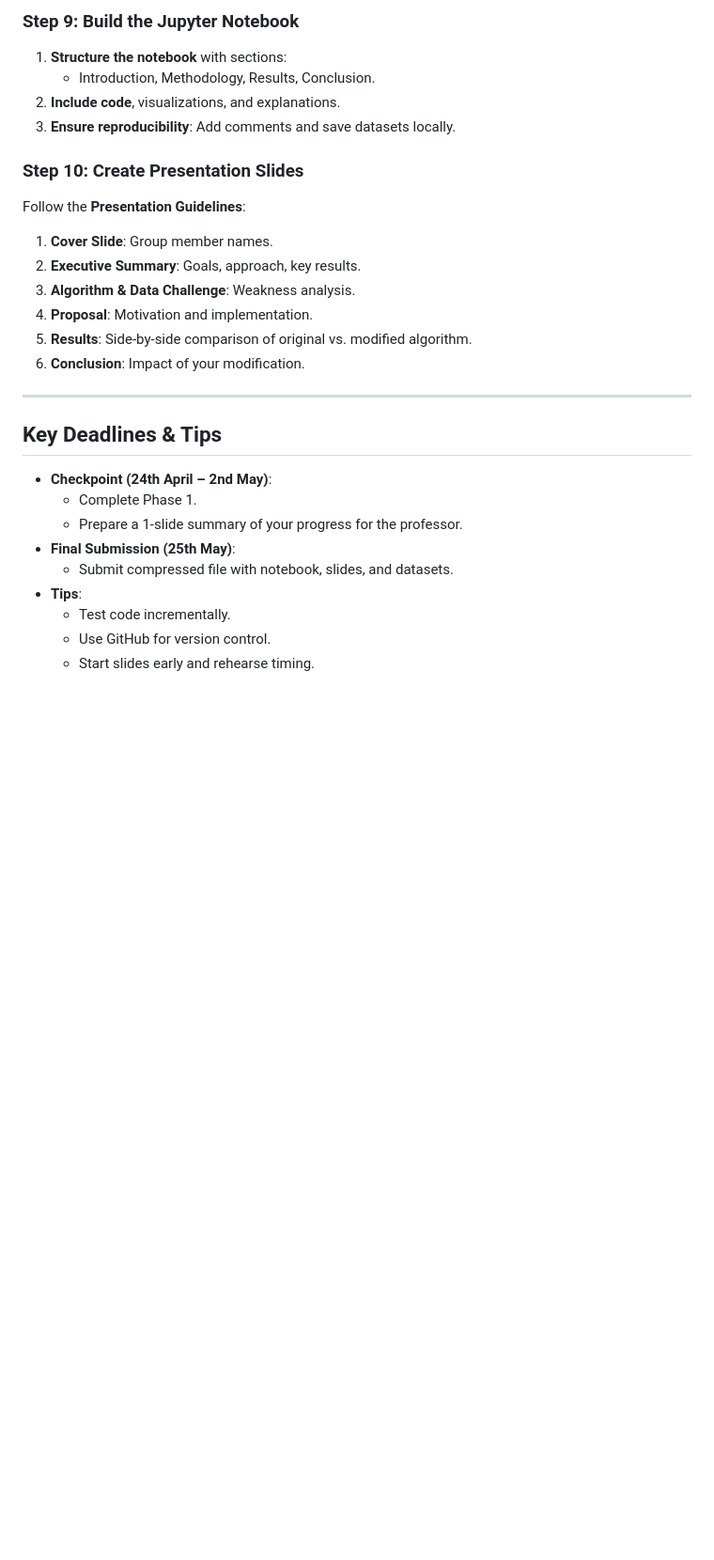
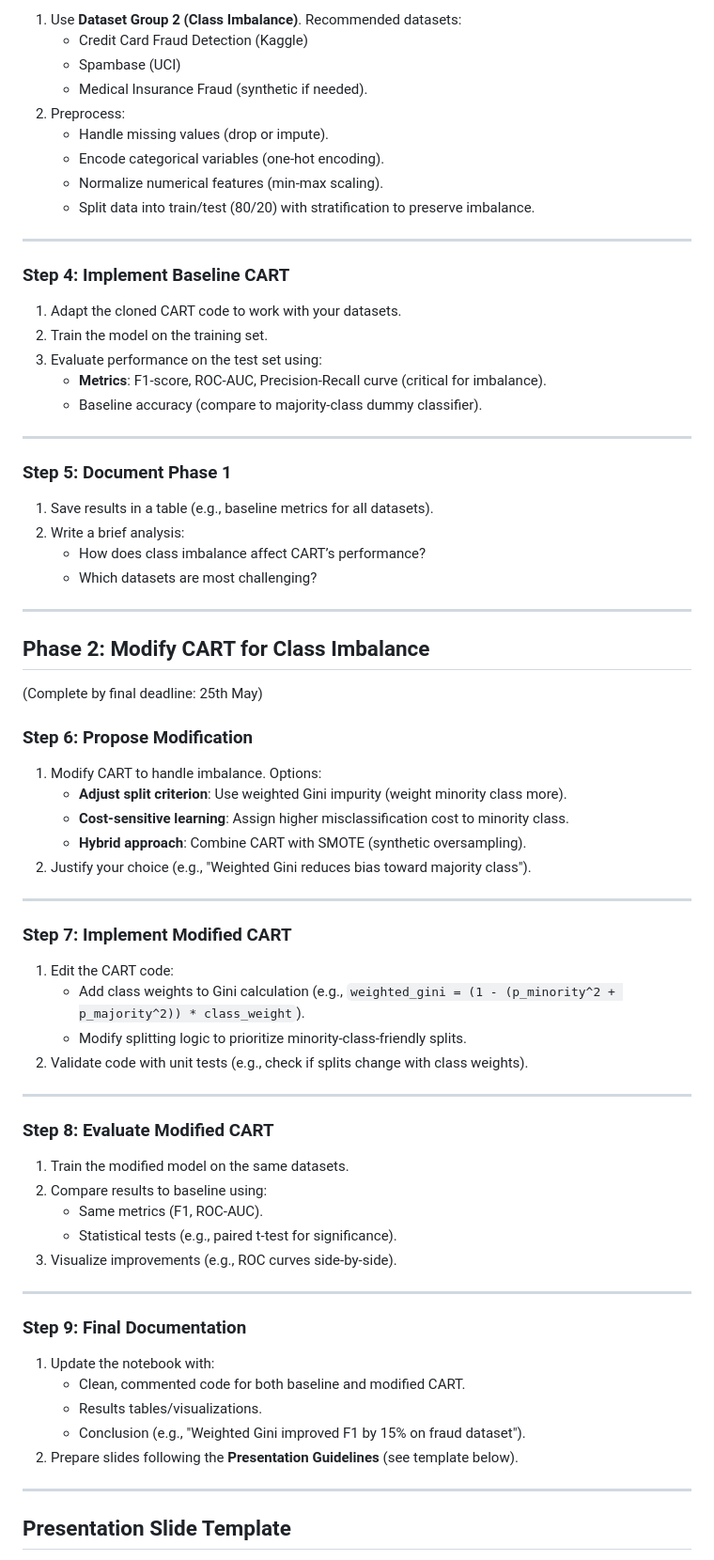
Before and after one commit to ricardofig016/cart-algorithm-class-imbalance-evaluation, a Markdown page: PLAN.md, the part around one of its changes. Shown at 94% size. GitHub-like rendering; blank space fills up the shorter version.

Commit message:
Refactor assignment plan: update phases and steps with chosen algorithm (CART) and challenge (class imbalance)

```diff
--- a/PLAN.md
+++ b/PLAN.md
@@ -75,32 +27,77 @@ Deadline: 25th May (Final Submission)
 
-### **Step 9: Build the Jupyter Notebook**
-
-1. **Structure the notebook** with sections:
-   - Introduction, Methodology, Results, Conclusion.
-2. **Include code**, visualizations, and explanations.
-3. **Ensure reproducibility**: Add comments and save datasets locally.
-
-### **Step 10: Create Presentation Slides**
-
-Follow the **Presentation Guidelines**:
-
-1. **Cover Slide**: Group member names.
-2. **Executive Summary**: Goals, approach, key results.
-3. **Algorithm & Data Challenge**: Weakness analysis.
-4. **Proposal**: Motivation and implementation.
-5. **Results**: Side-by-side comparison of original vs. modified algorithm.
-6. **Conclusion**: Impact of your modification.
+1. Use **Dataset Group 2 (Class Imbalance)**. Recommended datasets:
+   - Credit Card Fraud Detection (Kaggle)
+   - Spambase (UCI)
+   - Medical Insurance Fraud (synthetic if needed).
+2. Preprocess:
+   - Handle missing values (drop or impute).
+   - Encode categorical variables (one-hot encoding).
+   - Normalize numerical features (min-max scaling).
+   - Split data into train/test (80/20) with stratification to preserve imbalance.
 
 ---
 
-## **Key Deadlines & Tips**
+### **Step 4: Implement Baseline CART**
 
-- **Checkpoint (24th April – 2nd May)**:
-  - Complete Phase 1.
-  - Prepare a 1-slide summary of your progress for the professor.
-- **Final Submission (25th May)**:
-  - Submit compressed file with notebook, slides, and datasets.
-- **Tips**:
-  - Test code incrementally.
-  - Use GitHub for version control.
-  - Start slides early and rehearse timing.
+1. Adapt the cloned CART code to work with your datasets.
+2. Train the model on the training set.
+3. Evaluate performance on the test set using:
+   - **Metrics**: F1-score, ROC-AUC, Precision-Recall curve (critical for imbalance).
+   - Baseline accuracy (compare to majority-class dummy classifier).
+
+---
+
+### **Step 5: Document Phase 1**
+
+1. Save results in a table (e.g., baseline metrics for all datasets).
+2. Write a brief analysis:
+   - How does class imbalance affect CART’s performance?
+   - Which datasets are most challenging?
+
+---
+
+## **Phase 2: Modify CART for Class Imbalance**
+
+(Complete by final deadline: 25th May)
+
+### **Step 6: Propose Modification**
+
+1. Modify CART to handle imbalance. Options:
+   - **Adjust split criterion**: Use weighted Gini impurity (weight minority class more).
+   - **Cost-sensitive learning**: Assign higher misclassification cost to minority class.
+   - **Hybrid approach**: Combine CART with SMOTE (synthetic oversampling).
+2. Justify your choice (e.g., "Weighted Gini reduces bias toward majority class").
+
+---
+
+### **Step 7: Implement Modified CART**
+
+1. Edit the CART code:
+   - Add class weights to Gini calculation (e.g., `weighted_gini = (1 - (p_minority^2 + p_majority^2)) * class_weight`).
+   - Modify splitting logic to prioritize minority-class-friendly splits.
+2. Validate code with unit tests (e.g., check if splits change with class weights).
+
+---
+
+### **Step 8: Evaluate Modified CART**
+
+1. Train the modified model on the same datasets.
+2. Compare results to baseline using:
+   - Same metrics (F1, ROC-AUC).
+   - Statistical tests (e.g., paired t-test for significance).
+3. Visualize improvements (e.g., ROC curves side-by-side).
+
+---
+
+### **Step 9: Final Documentation**
+
+1. Update the notebook with:
+   - Clean, commented code for both baseline and modified CART.
+   - Results tables/visualizations.
+   - Conclusion (e.g., "Weighted Gini improved F1 by 15% on fraud dataset").
+2. Prepare slides following the **Presentation Guidelines** (see template below).
+
+---
+
+## **Presentation Slide Template**
+
```
Also changed, not shown: other parts of PLAN.md (+35 -63 lines).
